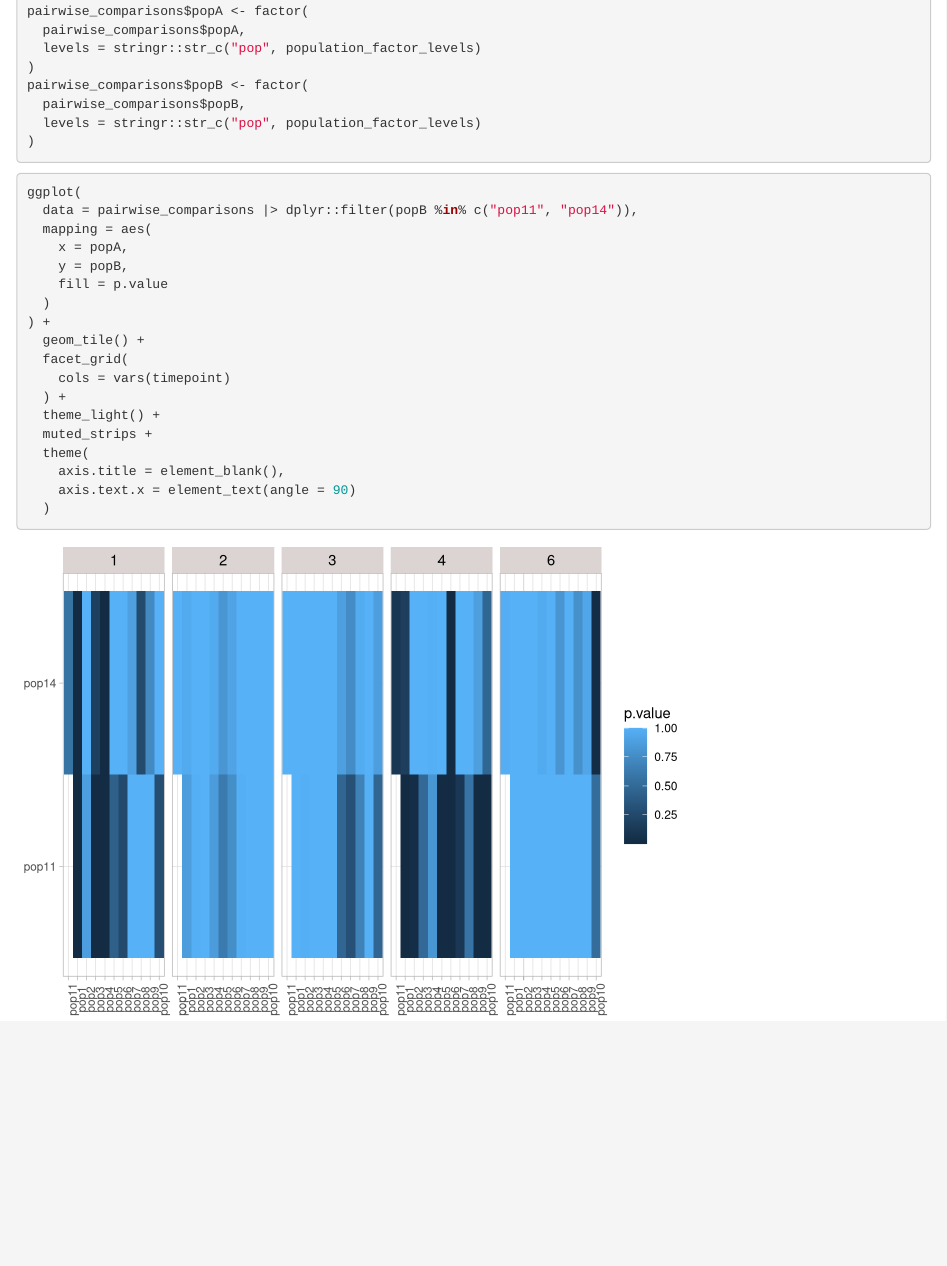
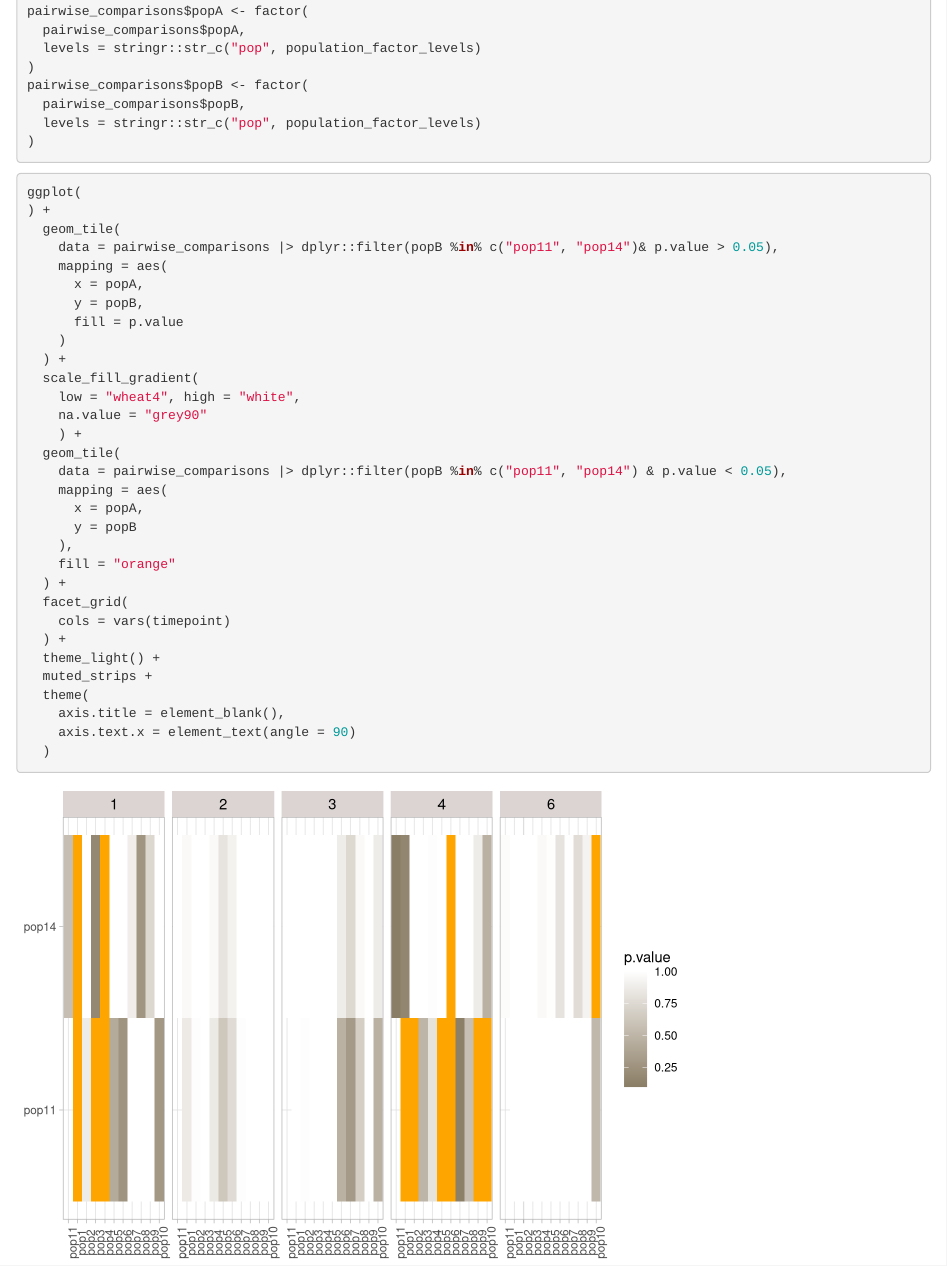
Before and after one commit to FiG-T/TIME, an R Markdown document (phenotypes/scripts/S01_ColdTolerance/S04_StatisticsNormalisedSurvivalFractions.Rmd): the page in a window 1100 px wide, from 4630 px down. Rendered offline with R 4.5, knitr and Pandoc, with nearby package versions; some code elsewhere in the file could not run offline.

Commit message:
updated colour scheme in tile plot

````diff
--- a/phenotypes/scripts/S01_ColdTolerance/S04_StatisticsNormalisedSurvivalFractions.Rmd
+++ b/phenotypes/scripts/S01_ColdTolerance/S04_StatisticsNormalisedSurvivalFractions.Rmd
@@ -185,14 +185,27 @@ pairwise_comparisons$popB <- factor(
 
 ```{r plot-pairwise-comparisons}
 ggplot(
-  data = pairwise_comparisons |> dplyr::filter(popB %in% c("pop11", "pop14")),
-  mapping = aes(
-    x = popA,
-    y = popB,
-    fill = p.value
-  )
 ) +
-  geom_tile() +
+  geom_tile(
+    data = pairwise_comparisons |> dplyr::filter(popB %in% c("pop11", "pop14")& p.value > 0.05),
+    mapping = aes(
+      x = popA,
+      y = popB,
+      fill = p.value
+    )
+  ) +
+  scale_fill_gradient(
+    low = "wheat4", high = "white",
+    na.value = "grey90"
+    ) +
+  geom_tile(
+    data = pairwise_comparisons |> dplyr::filter(popB %in% c("pop11", "pop14") & p.value < 0.05),
+    mapping = aes(
+      x = popA,
+      y = popB
+    ),
+    fill = "orange"
+  ) +
   facet_grid(
     cols = vars(timepoint)
   ) +
````
